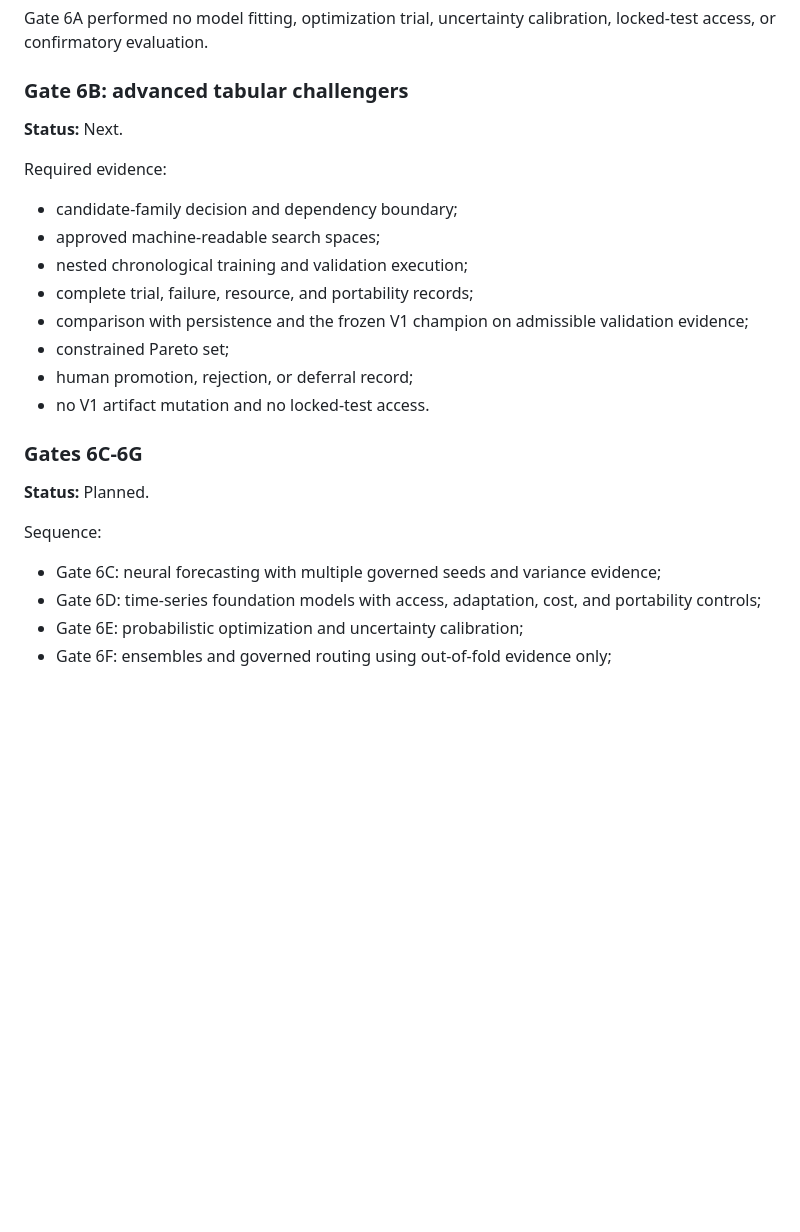
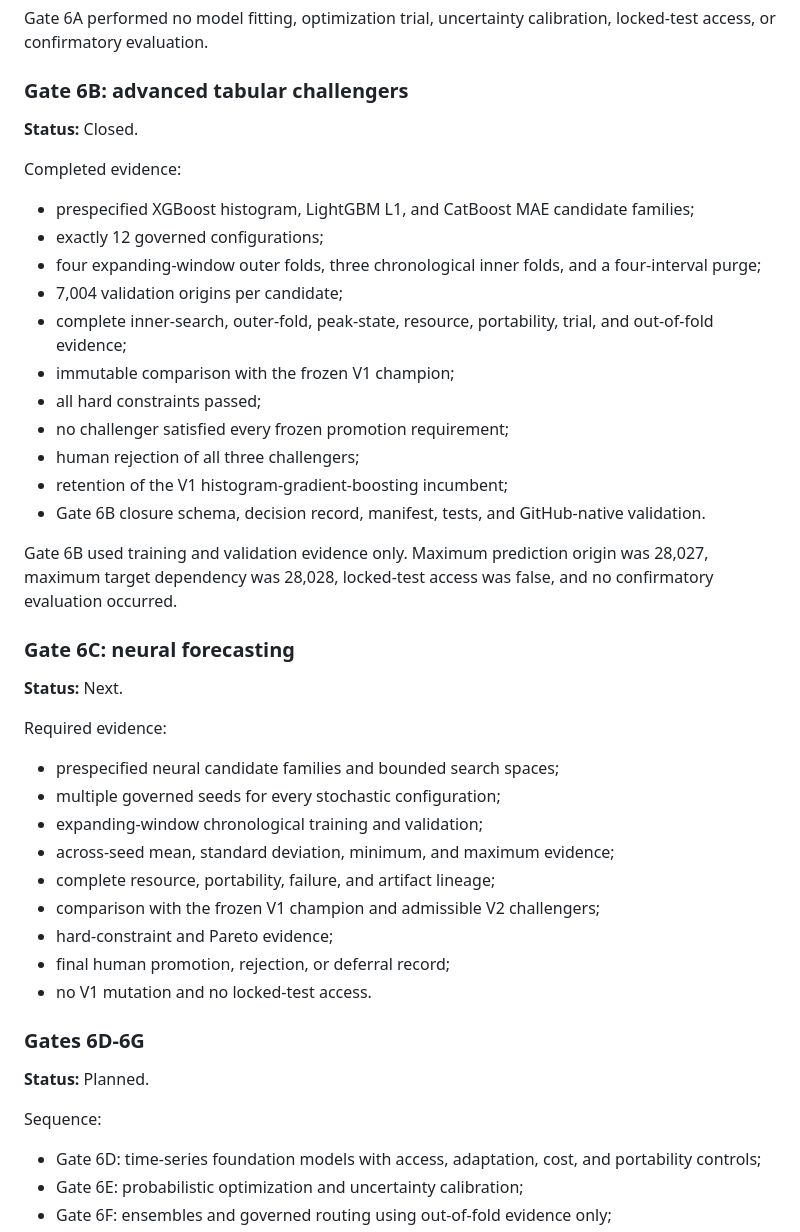
Before and after one commit to rolffcoelho-bravo/industrial-adaptive-energy-intelligence, a Markdown page: docs/ROADMAP.md, the part around the change. Drawn GitHub-style; blank space fills up the shorter version.

Commit message:
Advance roadmap to Gate 6C

```diff
--- a/docs/ROADMAP.md
+++ b/docs/ROADMAP.md
@@ -128,26 +128,46 @@ Gate 6A performed no model fitting, optimization trial, uncertainty calibration,
 
 ### Gate 6B: advanced tabular challengers
 
+**Status:** Closed.
+
+Completed evidence:
+
+- prespecified XGBoost histogram, LightGBM L1, and CatBoost MAE candidate families;
+- exactly 12 governed configurations;
+- four expanding-window outer folds, three chronological inner folds, and a four-interval purge;
+- 7,004 validation origins per candidate;
+- complete inner-search, outer-fold, peak-state, resource, portability, trial, and out-of-fold evidence;
+- immutable comparison with the frozen V1 champion;
+- all hard constraints passed;
+- no challenger satisfied every frozen promotion requirement;
+- human rejection of all three challengers;
+- retention of the V1 histogram-gradient-boosting incumbent;
+- Gate 6B closure schema, decision record, manifest, tests, and GitHub-native validation.
+
+Gate 6B used training and validation evidence only. Maximum prediction origin was 28,027, maximum target dependency was 28,028, locked-test access was false, and no confirmatory evaluation occurred.
+
+### Gate 6C: neural forecasting
+
 **Status:** Next.
 
 Required evidence:
 
-- candidate-family decision and dependency boundary;
-- approved machine-readable search spaces;
-- nested chronological training and validation execution;
-- complete trial, failure, resource, and portability records;
-- comparison with persistence and the frozen V1 champion on admissible validation evidence;
-- constrained Pareto set;
-- human promotion, rejection, or deferral record;
-- no V1 artifact mutation and no locked-test access.
+- prespecified neural candidate families and bounded search spaces;
+- multiple governed seeds for every stochastic configuration;
+- expanding-window chronological training and validation;
+- across-seed mean, standard deviation, minimum, and maximum evidence;
+- complete resource, portability, failure, and artifact lineage;
+- comparison with the frozen V1 champion and admissible V2 challengers;
+- hard-constraint and Pareto evidence;
+- final human promotion, rejection, or deferral record;
+- no V1 mutation and no locked-test access.
 
-### Gates 6C-6G
+### Gates 6D-6G
 
 **Status:** Planned.
 
 Sequence:
 
-- Gate 6C: neural forecasting with multiple governed seeds and variance evidence;
 - Gate 6D: time-series foundation models with access, adaptation, cost, and portability controls;
 - Gate 6E: probabilistic optimization and uncertainty calibration;
 - Gate 6F: ensembles and governed routing using out-of-fold evidence only;
```
